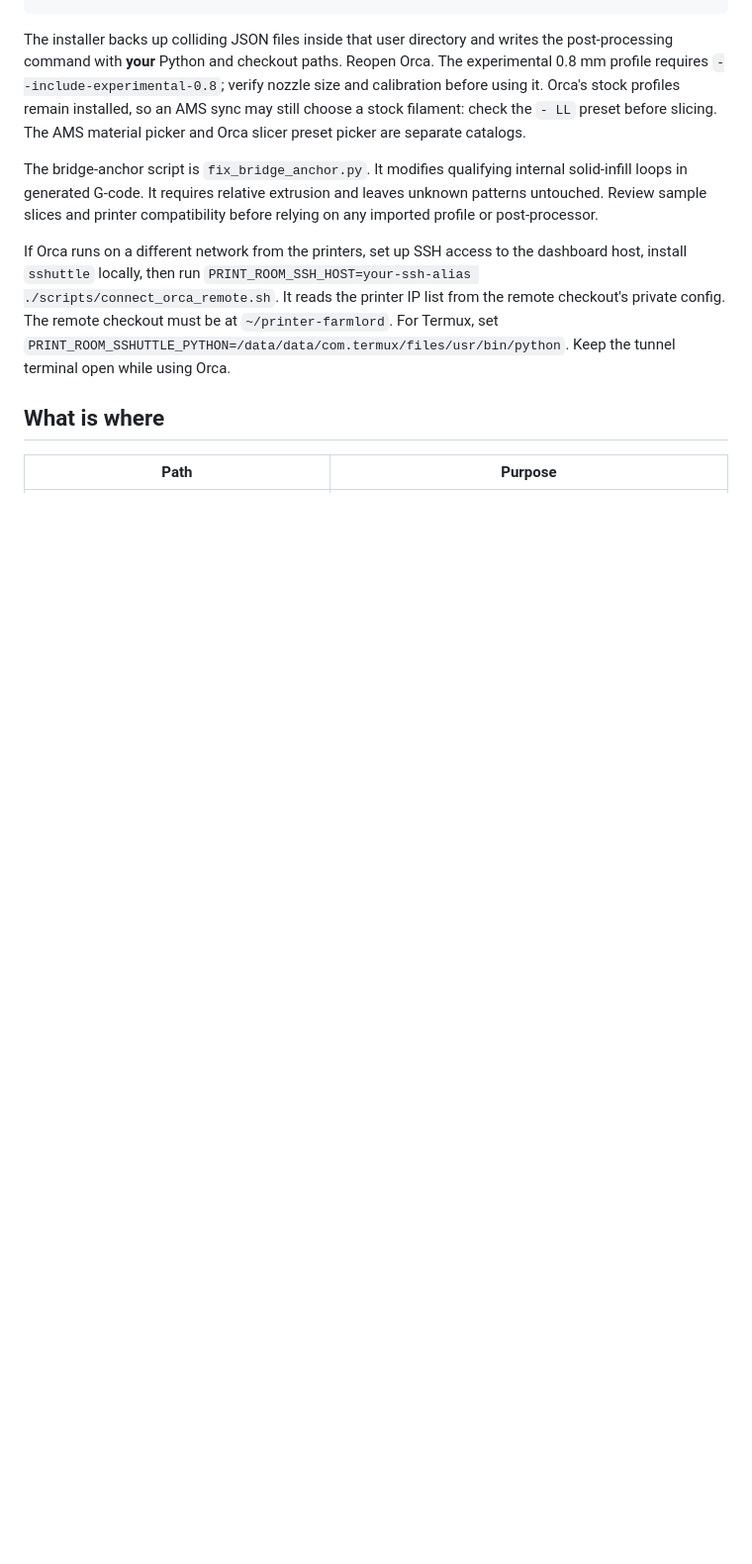
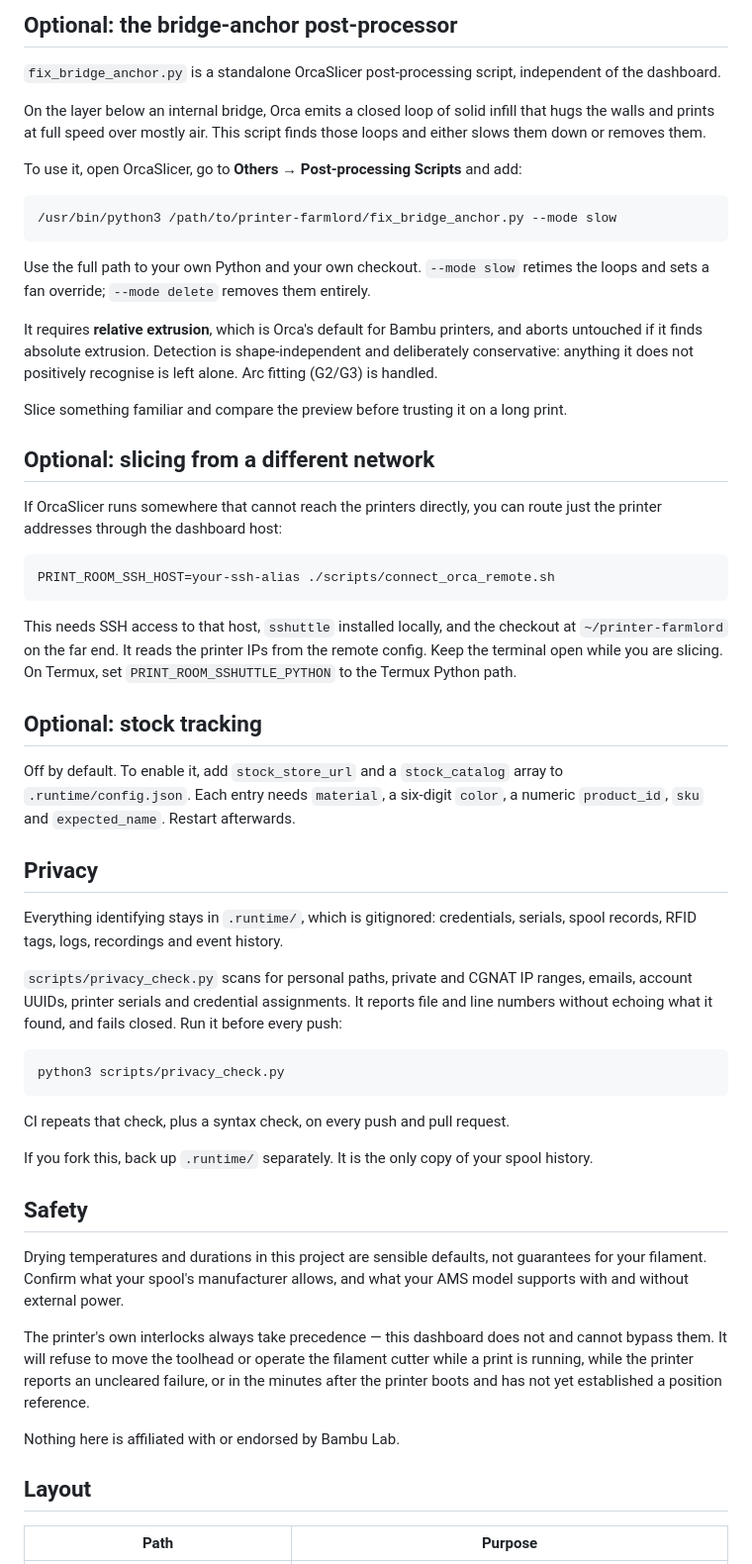
Before and after one commit to levleon13/printer-farmlord, a Markdown page: README.md, the part around one of its changes. Shown at 99% size. Rendered like a GitHub page; blank space fills up the shorter version.

````diff
--- a/README.md
+++ b/README.md
@@ -33,12 +90,84 @@ python3 scripts/install_orca_profiles.py --orca-user ~/Documents/OrcaSlicer/user
+## Optional: the bridge-anchor post-processor
+
+`fix_bridge_anchor.py` is a standalone OrcaSlicer post-processing script,
+independent of the dashboard.
+
+On the layer below an internal bridge, Orca emits a closed loop of solid infill
+that hugs the walls and prints at full speed over mostly air. This script finds
+those loops and either slows them down or removes them.
+
+To use it, open OrcaSlicer, go to **Others → Post-processing Scripts** and add:
+
+```
+/usr/bin/python3 /path/to/printer-farmlord/fix_bridge_anchor.py --mode slow
 ```
 
-The installer backs up colliding JSON files inside that user directory and writes the post-processing command with **your** Python and checkout paths. Reopen Orca. The experimental 0.8 mm profile requires `--include-experimental-0.8`; verify nozzle size and calibration before using it. Orca's stock profiles remain installed, so an AMS sync may still choose a stock filament: check the `- LL` preset before slicing. The AMS material picker and Orca slicer preset picker are separate catalogs.
+Use the full path to your own Python and your own checkout. `--mode slow`
+retimes the loops and sets a fan override; `--mode delete` removes them
+entirely.
 
-The bridge-anchor script is `fix_bridge_anchor.py`. It modifies qualifying internal solid-infill loops in generated G-code. It requires relative extrusion and leaves unknown patterns untouched. Review sample slices and printer compatibility before relying on any imported profile or post-processor.
+It requires **relative extrusion**, which is Orca's default for Bambu printers,
+and aborts untouched if it finds absolute extrusion. Detection is
+shape-independent and deliberately conservative: anything it does not
+positively recognise is left alone. Arc fitting (G2/G3) is handled.
 
-If Orca runs on a different network from the printers, set up SSH access to the dashboard host, install `sshuttle` locally, then run `PRINT_ROOM_SSH_HOST=your-ssh-alias ./scripts/connect_orca_remote.sh`. It reads the printer IP list from the remote checkout's private config. The remote checkout must be at `~/printer-farmlord`. For Termux, set `PRINT_ROOM_SSHUTTLE_PYTHON=/data/data/com.termux/files/usr/bin/python`. Keep the tunnel terminal open while using Orca.
+Slice something familiar and compare the preview before trusting it on a long
+print.
 
-## What is where
+## Optional: slicing from a different network
+
+If OrcaSlicer runs somewhere that cannot reach the printers directly, you can
+route just the printer addresses through the dashboard host:
+
+```
+PRINT_ROOM_SSH_HOST=your-ssh-alias ./scripts/connect_orca_remote.sh
+```
+
+This needs SSH access to that host, `sshuttle` installed locally, and the
+checkout at `~/printer-farmlord` on the far end. It reads the printer IPs from
+the remote config. Keep the terminal open while you are slicing. On Termux, set
+`PRINT_ROOM_SSHUTTLE_PYTHON` to the Termux Python path.
+
+## Optional: stock tracking
+
+Off by default. To enable it, add `stock_store_url` and a `stock_catalog` array
+to `.runtime/config.json`. Each entry needs `material`, a six-digit `color`,
+a numeric `product_id`, `sku` and `expected_name`. Restart afterwards.
+
+## Privacy
+
+Everything identifying stays in `.runtime/`, which is gitignored: credentials,
+serials, spool records, RFID tags, logs, recordings and event history.
+
+`scripts/privacy_check.py` scans for personal paths, private and CGNAT IP
+ranges, emails, account UUIDs, printer serials and credential assignments. It
+reports file and line numbers without echoing what it found, and fails closed.
+Run it before every push:
+
+```
+python3 scripts/privacy_check.py
+```
+
+CI repeats that check, plus a syntax check, on every push and pull request.
+
+If you fork this, back up `.runtime/` separately. It is the only copy of your
+spool history.
+
+## Safety
+
+Drying temperatures and durations in this project are sensible defaults, not
+guarantees for your filament. Confirm what your spool's manufacturer allows,
+and what your AMS model supports with and without external power.
+
+The printer's own interlocks always take precedence — this dashboard does not
+and cannot bypass them. It will refuse to move the toolhead or operate the
+filament cutter while a print is running, while the printer reports an
+uncleared failure, or in the minutes after the printer boots and has not yet
+established a position reference.
+
+Nothing here is affiliated with or endorsed by Bambu Lab.
+
+## Layout
 
 | Path | Purpose |
 | --- | --- |
````
Also changed, not shown: other parts of README.md (+81 -32 lines).
